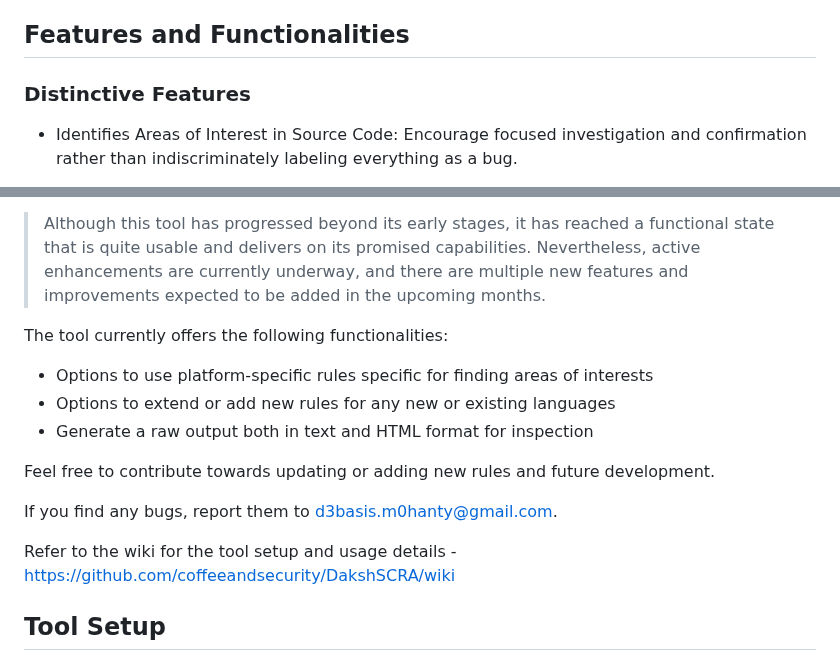
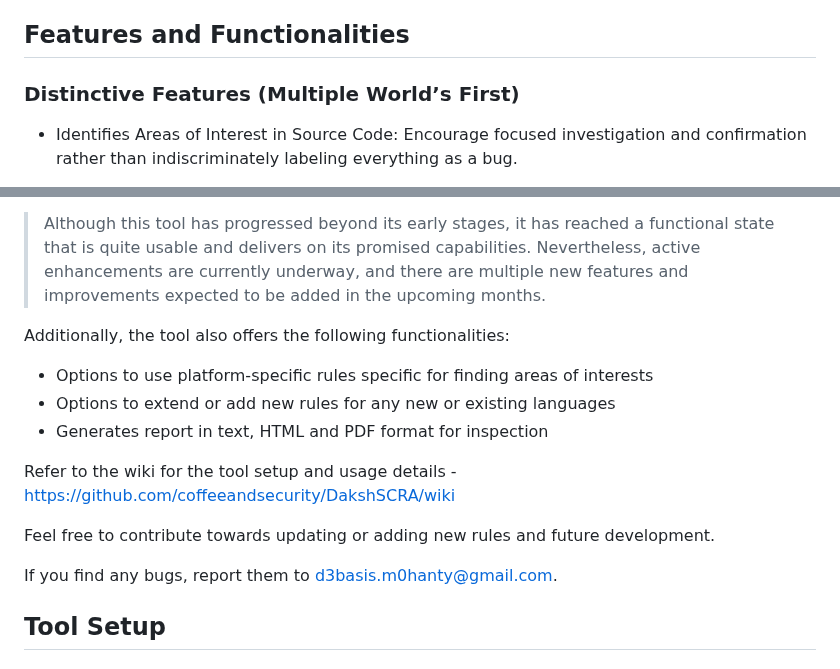
Before and after one commit to coffeeandsecurity/DakshSCRA, a Markdown page: README.md, 2 parts joined by grey strips. GitHub-like rendering.

```diff
--- a/README.md
+++ b/README.md
@@ -22,7 +22,7 @@ While this tool was quietly published on GitHub after the 2022 training, its off
 
 ## Features and Functionalities
 
-### Distinctive Features
+### Distinctive Features (Multiple World’s First)
 * Identifies Areas of Interest in Source Code: Encourage focused investigation and confirmation rather than indiscriminately labeling everything as a bug.
 
 * Identifies Areas of Interest in File Paths (world’s first): Recognises patterns in file paths to pinpoint relevant sections for review.
@@ -33,17 +33,17 @@ While this tool was quietly published on GitHub after the 2022 training, its off
 
 > Although this tool has progressed beyond its early stages, it has reached a functional state that is quite usable and delivers on its promised capabilities. Nevertheless, active enhancements are currently underway, and there are multiple new features and improvements expected to be added in the upcoming months.
 
-The tool currently offers the following functionalities:
+Additionally, the tool also offers the following functionalities:
 * Options to use platform-specific rules specific for finding areas of interests
 * Options to extend or add new rules for any new or existing languages
-* Generate a raw output both in text and HTML format for inspection
+* Generates report in text, HTML and PDF format for inspection
+
+
+Refer to the wiki for the tool setup and usage details - https://github.com/coffeeandsecurity/DakshSCRA/wiki
 
 Feel free to contribute towards updating or adding new rules and future development.
 
 If you find any bugs, report them to d3basis.m0hanty@gmail.com.
-
-
-Refer to the wiki for the tool setup and usage details - https://github.com/coffeeandsecurity/DakshSCRA/wiki
 
 ## Tool Setup
 
```
